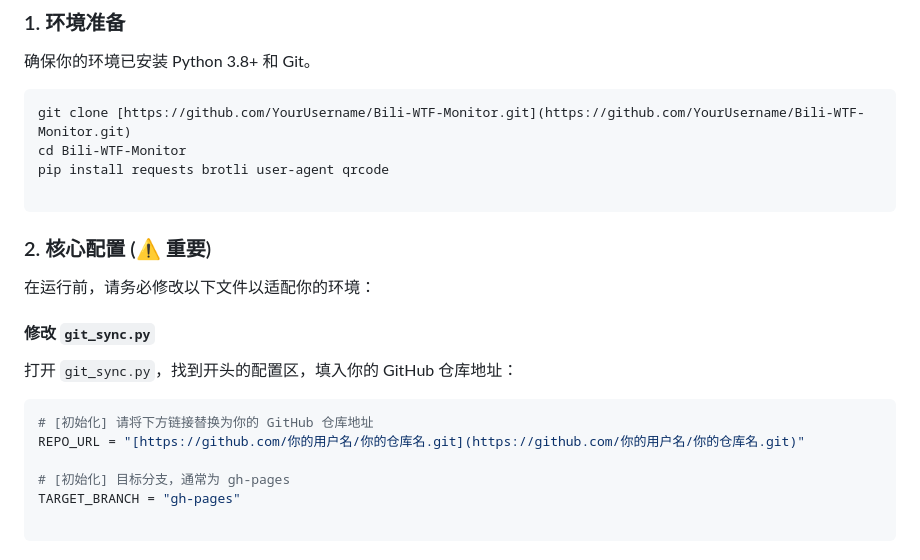
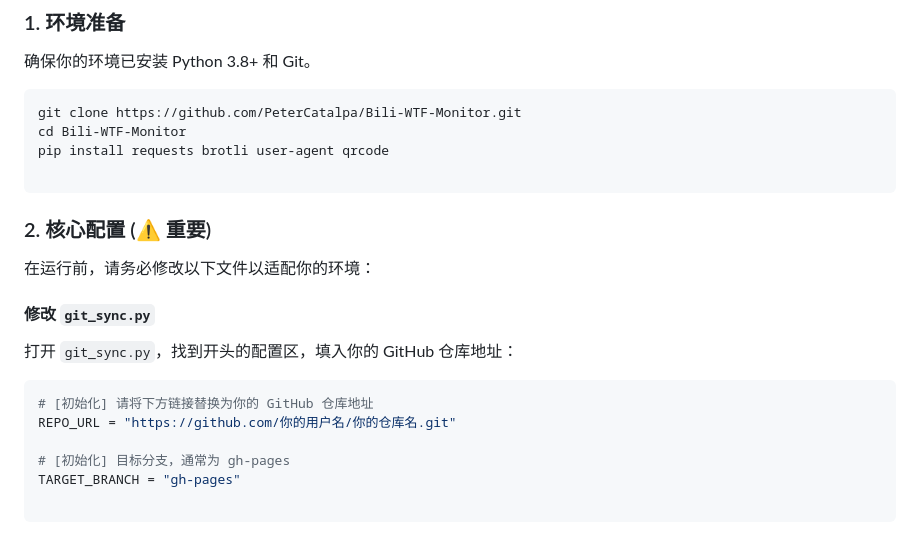
Before and after one commit to PeterCatalpa/Bili-WTF-Monitor, a Markdown page: README.md, the part around the change. Drawn GitHub-style.

````diff
--- a/README.md
+++ b/README.md
@@ -32,7 +32,7 @@
 ### 1. 环境准备
 确保你的环境已安装 Python 3.8+ 和 Git。
 ```bash
-git clone [https://github.com/YourUsername/Bili-WTF-Monitor.git](https://github.com/YourUsername/Bili-WTF-Monitor.git)
+git clone https://github.com/PeterCatalpa/Bili-WTF-Monitor.git
 cd Bili-WTF-Monitor
 pip install requests brotli user-agent qrcode
 
@@ -48,7 +48,7 @@ pip install requests brotli user-agent qrcode
 
 ```python
 # [初始化] 请将下方链接替换为你的 GitHub 仓库地址
-REPO_URL = "[https://github.com/你的用户名/你的仓库名.git](https://github.com/你的用户名/你的仓库名.git)"
+REPO_URL = "https://github.com/你的用户名/你的仓库名.git"
 
 # [初始化] 目标分支，通常为 gh-pages
 TARGET_BRANCH = "gh-pages"
````
